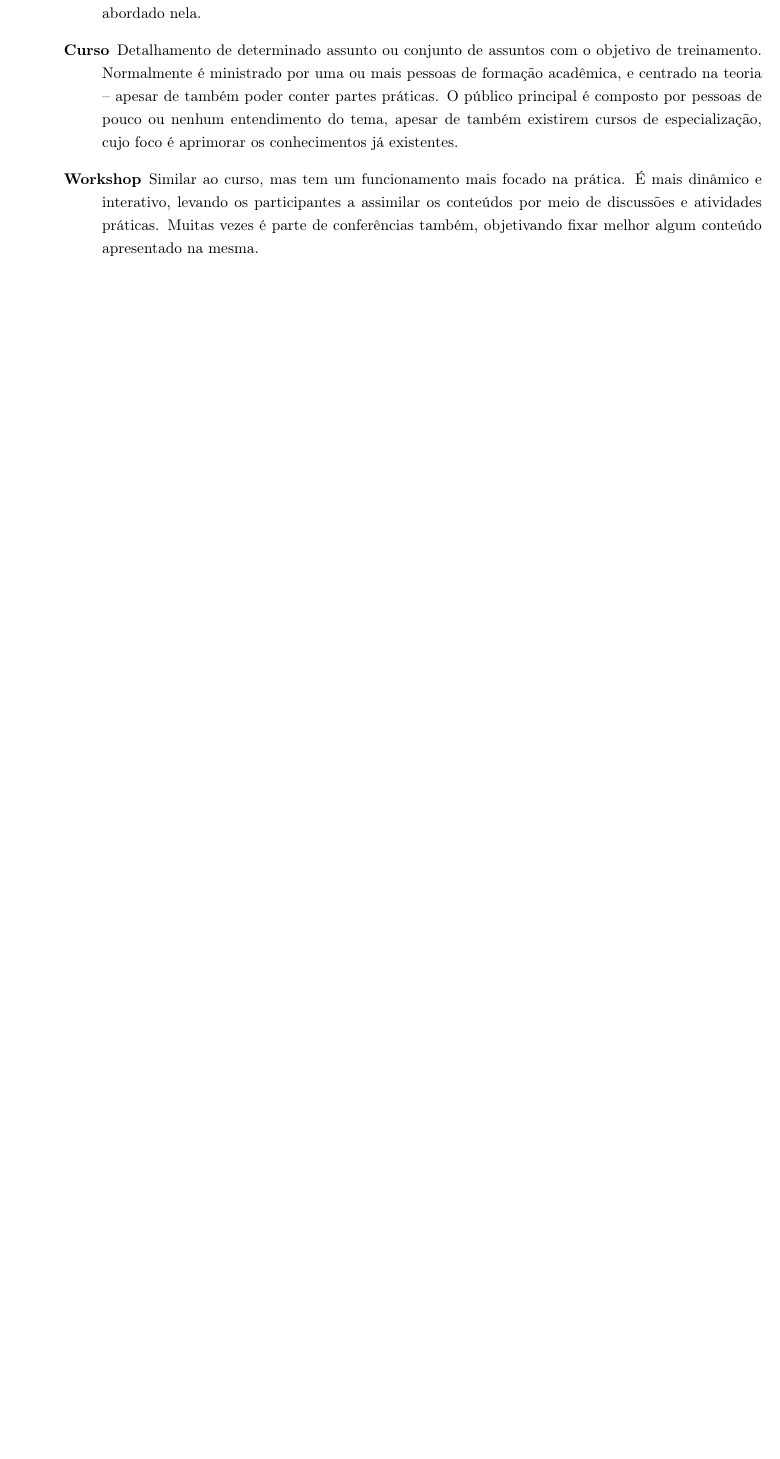
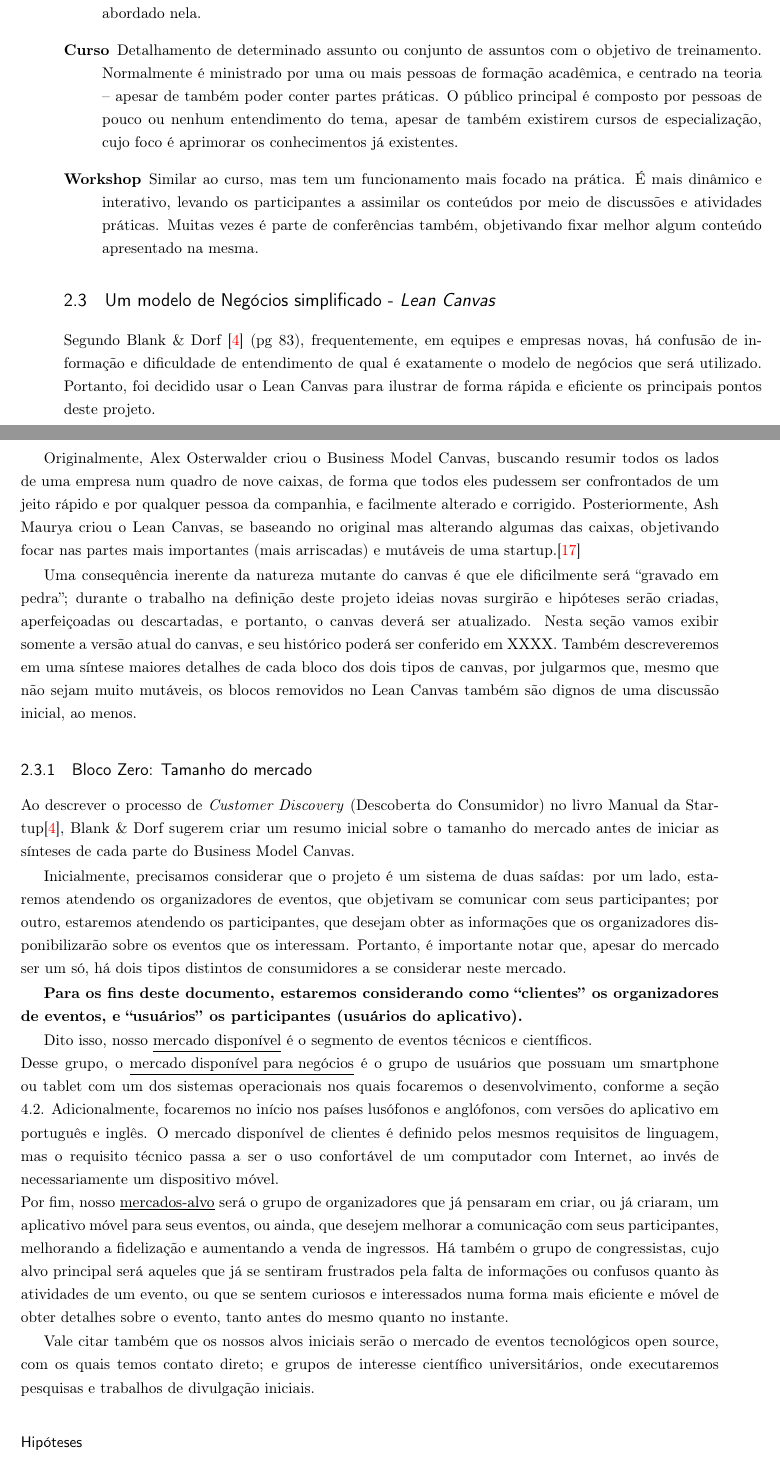
Before and after one commit to konato-events/projeto, a LaTeX thesis (projeto.tex): part of page 12 of 27 before the commit and two parts of pages 12 and 13 of 29 after it, the two joined at a grey line, cut so that both start at the same text, the shorter picture padded with empty space. Compiled offline with pdfLaTeX.

Commit message:
Adicionando detalhes sobre Business Model Canvas e Lean Canvas, e informações sobre o mercado (bloco 0)

```diff
--- a/projeto.tex
+++ b/projeto.tex
@@ -179,5 +179,30 @@ Os eventos descritos acima \`as vezes são compostos por diferentes atividades.
 	\item[Workshop] Similar ao curso, mas tem um funcionamento mais focado na prática. É mais dinâmico e interativo, levando os participantes a assimilar os conteúdos por meio de discussões e atividades práticas. Muitas vezes é parte de conferências também, objetivando fixar melhor algum conteúdo apresentado na mesma.
 \end{description}
 
-% Explicar porque o Business Model Canvas é uma boa estratégia para o projeto/empresa
-% Explicar porque o canvas usado será o Lean Canvas, e não o tradicional
+\section{Um modelo de Negócios simplificado - \emph{Lean Canvas}}
+
+Segundo Blank \& Dorf \cite{manual-startup} (pg 83), frequentemente, em equipes e empresas novas, há confusão de informação e dificuldade de entendimento de qual é exatamente o modelo de negócios que será utilizado. Portanto, foi decidido usar o Lean Canvas para ilustrar de forma rápida e eficiente os principais pontos deste projeto.
+
+Originalmente, Alex Osterwalder criou o Business Model Canvas, buscando resumir todos os lados de uma empresa num quadro de nove caixas, de forma que todos eles pudessem ser confrontados de um jeito rápido e por qualquer pessoa da companhia, e facilmente alterado e corrigido. Posteriormente, Ash Maurya criou o Lean Canvas, se baseando no original mas alterando algumas das caixas, objetivando focar nas partes mais importantes (mais arriscadas) e mutáveis de uma startup.\cite{lean-canvas}
+
+Uma consequência inerente da natureza mutante do canvas é que ele dificilmente será ``gravado em pedra''; durante o trabalho na definição deste projeto ideias novas surgirão e hipóteses serão criadas, aperfeiçoadas ou descartadas, e portanto, o canvas deverá ser atualizado. Nesta seção vamos exibir somente a versão atual do canvas, e seu histórico poderá ser conferido em XXXX. %todo: colocar o link do canvas aqui
+Também descreveremos em uma síntese maiores detalhes de cada bloco dos dois tipos de canvas, por julgarmos que, mesmo que não sejam muito mutáveis, os blocos removidos no Lean Canvas também são dignos de uma discussão inicial, ao menos.
+
+%todo: inserir aqui a imagem do último lean canvas
+
+\subsection{Bloco Zero: Tamanho do mercado}
+Ao descrever o processo de \textit{Customer Discovery} (Descoberta do Consumidor) no livro Manual da Startup\cite{manual-startup}, Blank \& Dorf sugerem criar um resumo inicial sobre o tamanho do mercado antes de iniciar as sínteses de cada parte do Business Model Canvas.
+
+Inicialmente, precisamos considerar que o projeto é um sistema de duas saídas: por um lado, estaremos atendendo os organizadores de eventos, que objetivam se comunicar com seus participantes; por outro, estaremos atendendo os participantes, que desejam obter as informações que os organizadores disponibilizarão sobre os eventos que os interessam. Portanto, é importante notar que, apesar do mercado ser um só, há dois tipos distintos de consumidores a se considerar neste mercado.
+
+\textbf{Para os fins deste documento, estaremos considerando como ``clientes'' os organizadores de eventos, e ``usuários'' os participantes (usuários do aplicativo).}
+
+Dito isso, nosso \underline{mercado disponível} é o segmento de eventos técnicos e científicos.\\
+Desse grupo, o \underline{mercado disponível para negócios} é o grupo de usuários que possuam um smartphone ou tablet com um dos sistemas operacionais nos quais focaremos o desenvolvimento, conforme a seção \ref{sec:tecnologias}. Adicionalmente, focaremos no início nos países lusófonos e anglófonos, com versões do aplicativo em português e inglês. O mercado disponível de clientes é definido pelos mesmos requisitos de linguagem, mas o requisito técnico passa a ser o uso confortável de um computador com Internet, ao invés de necessariamente um dispositivo móvel.\\
+Por fim, nosso \underline{mercados-alvo} será o grupo de organizadores que já pensaram em criar, ou já criaram, um aplicativo móvel para seus eventos, ou ainda, que desejem melhorar a comunicação com seus participantes, melhorando a fidelização e aumentando a venda de ingressos. Há também o grupo de congressistas, cujo alvo principal será aqueles que já se sentiram frustrados pela falta de informações ou confusos quanto às atividades de um evento, ou que se sentem curiosos e interessados numa forma mais eficiente e móvel de obter detalhes sobre o evento, tanto antes do mesmo quanto no instante.
+
+%todo calcular estimativas numéricas dos mercados
+
+Vale citar também que os nossos alvos iniciais serão o mercado de eventos tecnológicos open source, com os quais temos contato direto; e grupos de interesse científico universitários, onde executaremos pesquisas e trabalhos de divulgação iniciais.
+
+\subsubsection*{Hipóteses}
@@ -183,0 +213 @@ Os eventos descritos acima \`as vezes são compostos por diferentes atividades.
+	\item[Mercado-alvo inicial] eventos de tecnologia open source; eventos científicos de origem universitária.
```
Also changed, not shown: projeto.bib (+23 -11 lines), projeto.pdf, projeto.tex (21 more changed lines).
